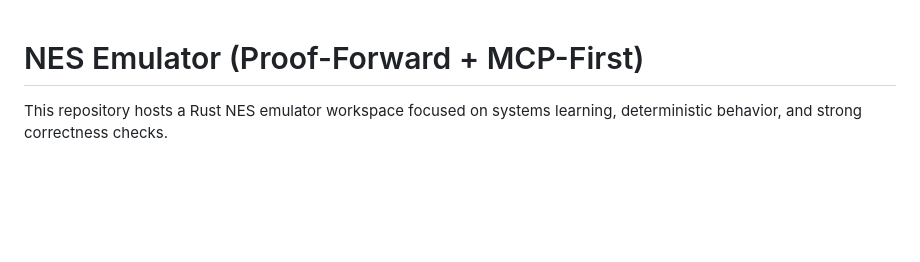
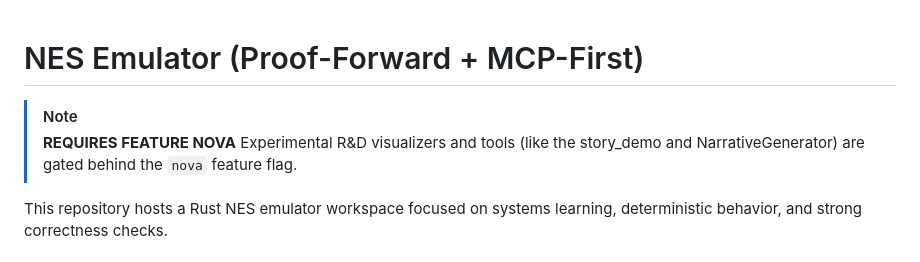
Before and after one commit to madmax983/nes, a Markdown page: README.md, the part around the change. Drawn GitHub-style; blank space fills up the shorter version.

Commit message:
🗣️ Echo: Getting Started example is broken
Fixes the ECHO_NOVA_REPORT.md documentation gap.

Co-authored-by: google-labs-jules[bot] <161369871+google-labs-jules[bot]@users.noreply.github.com>

```diff
--- a/README.md
+++ b/README.md
@@ -1,4 +1,9 @@
 # NES Emulator (Proof-Forward + MCP-First)
+
+
+> [!NOTE]
+> **REQUIRES FEATURE NOVA**
+> Experimental R&D visualizers and tools (like the story_demo and NarrativeGenerator) are gated behind the `nova` feature flag.
 
 This repository hosts a Rust NES emulator workspace focused on systems learning, deterministic behavior, and strong correctness checks.
 
```
